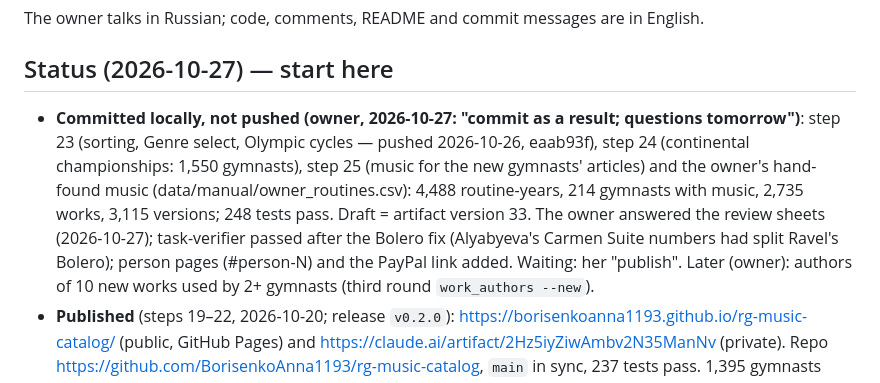
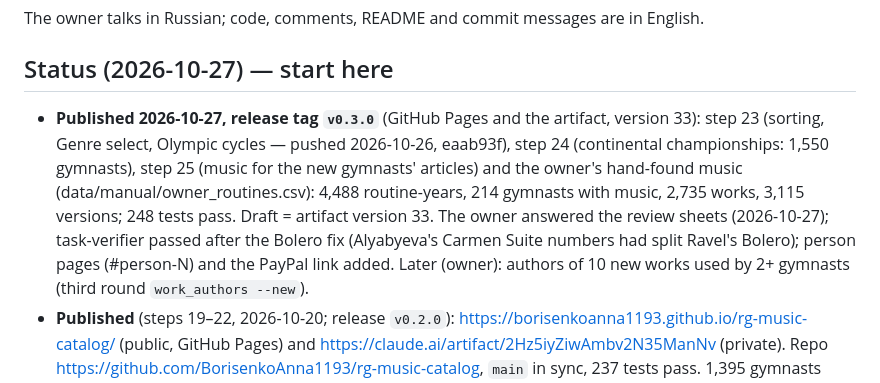
Before and after one commit to BorisenkoAnna1193/rg-music-catalog, a Markdown page: CLAUDE.md, the part around the change. GitHub-like rendering.

Commit message:
Status: v0.3.0 published
Co-Authored-By: Claude Opus 5.5 <noreply@anthropic.com>

```diff
--- a/CLAUDE.md
+++ b/CLAUDE.md
@@ -9,12 +9,12 @@ A catalog of music used by rhythmic gymnasts, built from English Wikipedia, answ
 The owner talks in Russian; code, comments, README and commit messages are in English.
 
 ## Status (2026-10-27) — start here
-- **Committed locally, not pushed (owner, 2026-10-27: "commit as a result; questions tomorrow")**: step 23 (sorting,
+- **Published 2026-10-27, release tag `v0.3.0`** (GitHub Pages and the artifact, version 33): step 23 (sorting,
   Genre select, Olympic cycles — pushed 2026-10-26, eaab93f), step 24 (continental championships: 1,550 gymnasts),
   step 25 (music for the new gymnasts' articles) and the owner's hand-found music (data/manual/owner_routines.csv):
   4,488 routine-years, 214 gymnasts with music, 2,735 works, 3,115 versions; 248 tests pass. Draft = artifact version 33.
   The owner answered the review sheets (2026-10-27); task-verifier passed after the Bolero fix (Alyabyeva's Carmen
-  Suite numbers had split Ravel's Bolero); person pages (#person-N) and the PayPal link added. Waiting: her "publish".
+  Suite numbers had split Ravel's Bolero); person pages (#person-N) and the PayPal link added.
   Later (owner): authors of 10 new works used by 2+ gymnasts (third round `work_authors --new`).
 - **Published** (steps 19–22, 2026-10-20; release `v0.2.0`): https://borisenkoanna1193.github.io/rg-music-catalog/ (public,
   GitHub Pages) and https://claude.ai/artifact/2Hz5iyZiwAmbv2N35ManNv (private). Repo https://github.com/BorisenkoAnna1193/rg-music-catalog,
```
